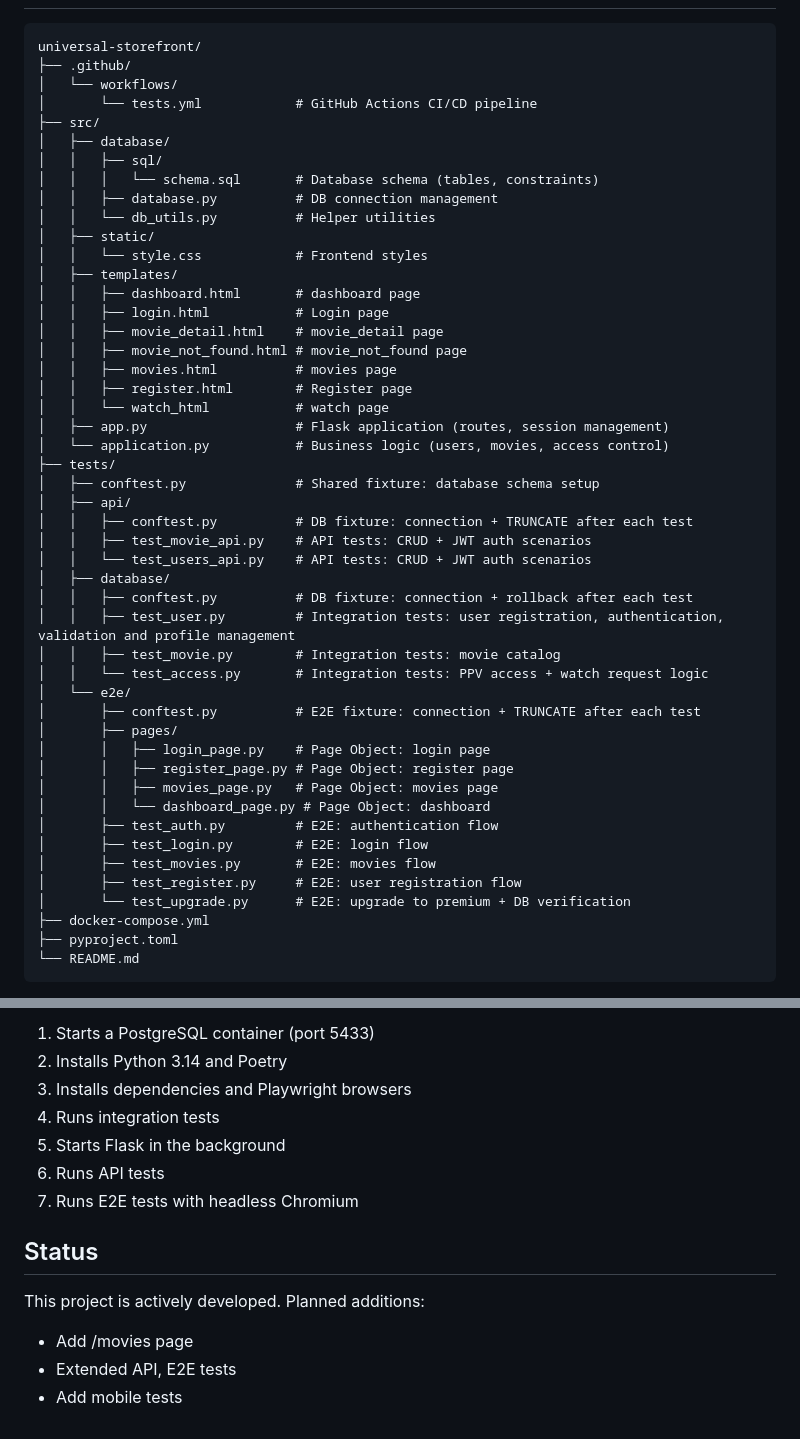
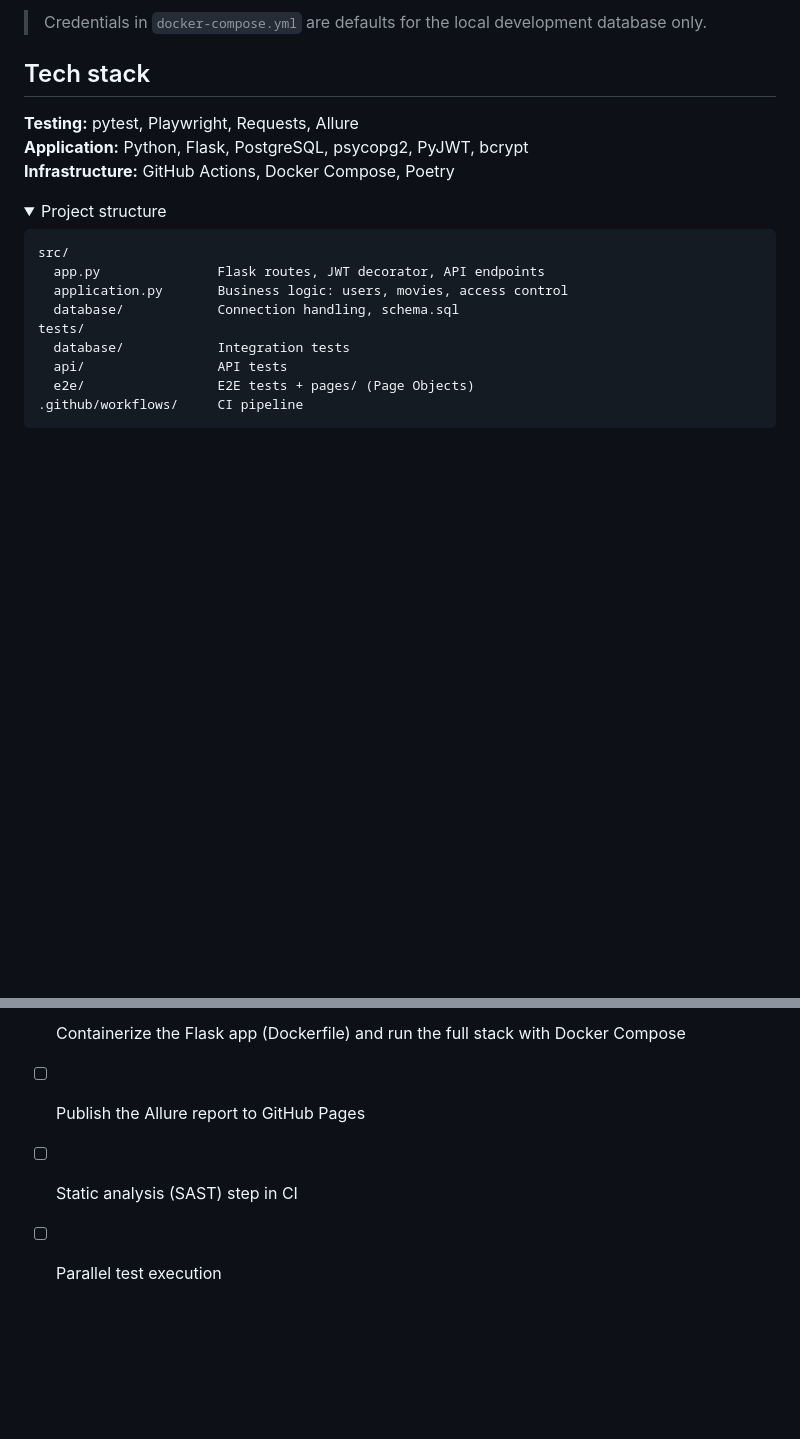
Before and after one commit to Sztachaprog/universal-storefront, a Markdown page: README.md, 2 parts joined by grey strips. Rendered like a GitHub page; folded sections open; blank space fills up the shorter version.

````diff
--- a/README.md
+++ b/README.md
@@ -28,51 +66,22 @@ The framework covers three layers of testing:
+> Credentials in `docker-compose.yml` are defaults for the local development database only.
+
+## Tech stack
+
+**Testing:** pytest, Playwright, Requests, Allure
+**Application:** Python, Flask, PostgreSQL, psycopg2, PyJWT, bcrypt
+**Infrastructure:** GitHub Actions, Docker Compose, Poetry
+
+<details>
+<summary>Project structure</summary>
 
 ```text
-universal-storefront/
-├── .github/
-│   └── workflows/
-│       └── tests.yml            # GitHub Actions CI/CD pipeline
-├── src/
-│   ├── database/
-│   │   ├── sql/
-│   │   │   └── schema.sql       # Database schema (tables, constraints)
-│   │   ├── database.py          # DB connection management
-│   │   └── db_utils.py          # Helper utilities
-│   ├── static/
-│   │   └── style.css            # Frontend styles
-│   ├── templates/
-│   │   ├── dashboard.html       # dashboard page
-│   │   ├── login.html           # Login page
-│   │   ├── movie_detail.html    # movie_detail page
-│   │   ├── movie_not_found.html # movie_not_found page
-│   │   ├── movies.html          # movies page
-│   │   ├── register.html        # Register page
-│   │   └── watch_html           # watch page
-│   ├── app.py                   # Flask application (routes, session management)
-│   └── application.py           # Business logic (users, movies, access control)
-├── tests/
-│   ├── conftest.py              # Shared fixture: database schema setup
-│   ├── api/
-│   │   ├── conftest.py          # DB fixture: connection + TRUNCATE after each test
-│   │   ├── test_movie_api.py    # API tests: CRUD + JWT auth scenarios
-│   │   └── test_users_api.py    # API tests: CRUD + JWT auth scenarios
-│   ├── database/
-│   │   ├── conftest.py          # DB fixture: connection + rollback after each test
-│   │   ├── test_user.py         # Integration tests: user registration, authentication, validation and profile management
-│   │   ├── test_movie.py        # Integration tests: movie catalog
-│   │   └── test_access.py       # Integration tests: PPV access + watch request logic
-│   └── e2e/
-│       ├── conftest.py          # E2E fixture: connection + TRUNCATE after each test
-│       ├── pages/
-│       │   ├── login_page.py    # Page Object: login page
-│       │   ├── register_page.py # Page Object: register page
-│       │   ├── movies_page.py   # Page Object: movies page
-│       │   └── dashboard_page.py # Page Object: dashboard
-│       ├── test_auth.py         # E2E: authentication flow
-│       ├── test_login.py        # E2E: login flow
-│       ├── test_movies.py       # E2E: movies flow
-│       ├── test_register.py     # E2E: user registration flow
-│       └── test_upgrade.py      # E2E: upgrade to premium + DB verification
-├── docker-compose.yml
-├── pyproject.toml
-└── README.md
+src/
+  app.py               Flask routes, JWT decorator, API endpoints
+  application.py       Business logic: users, movies, access control
+  database/            Connection handling, schema.sql
+tests/
+  database/            Integration tests
+  api/                 API tests
+  e2e/                 E2E tests + pages/ (Page Objects)
+.github/workflows/     CI pipeline
 ```
@@ -187,15 +103,4 @@ universal-storefront/
-1. Starts a PostgreSQL container (port 5433)
-2. Installs Python 3.14 and Poetry
-3. Installs dependencies and Playwright browsers
-4. Runs integration tests
-5. Starts Flask in the background
-6. Runs API tests
-7. Runs E2E tests with headless Chromium
-
-
-## Status
-
-This project is actively developed. Planned additions:
-- Add /movies page
-- Extended API, E2E tests
-- Add mobile tests
+- [ ] Containerize the Flask app (Dockerfile) and run the full stack with Docker Compose
+- [ ] Publish the Allure report to GitHub Pages
+- [ ] Static analysis (SAST) step in CI
+- [ ] Parallel test execution
````
Also changed, not shown: other parts of README.md (+71 -126 lines).
